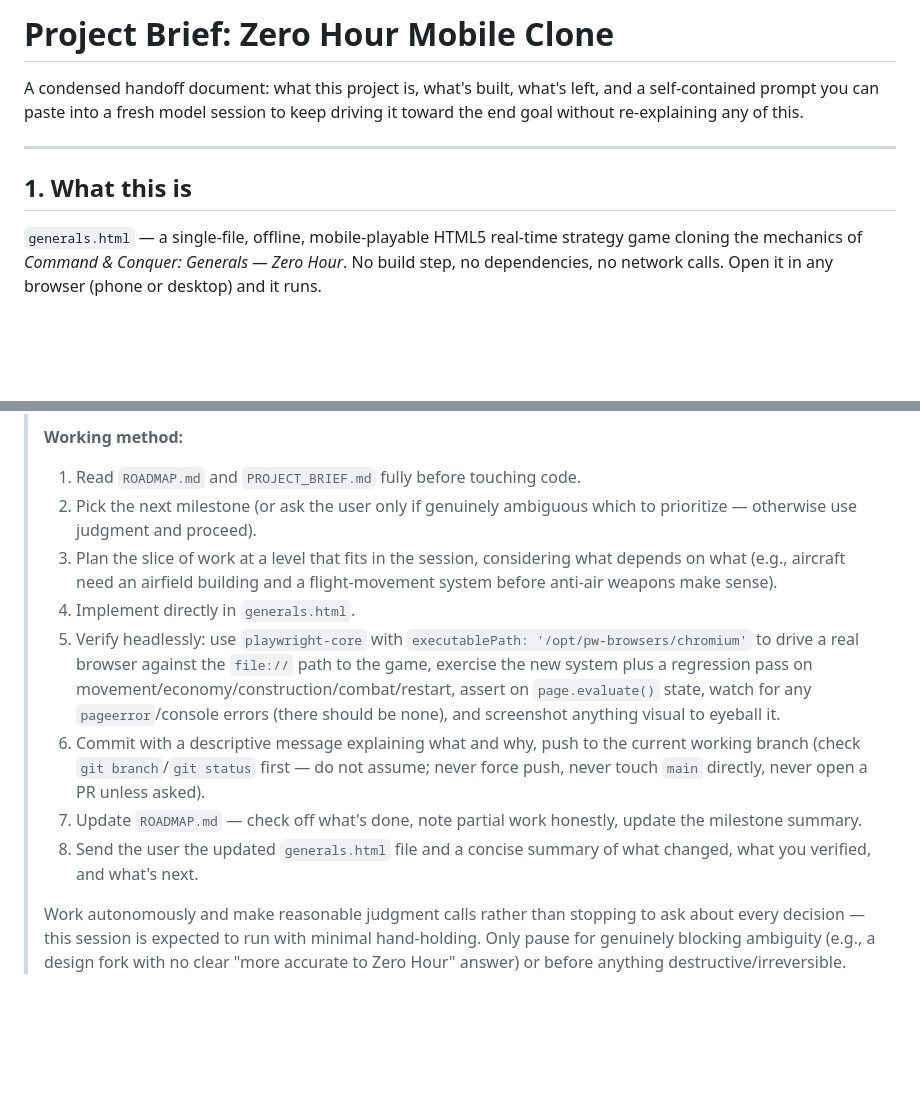
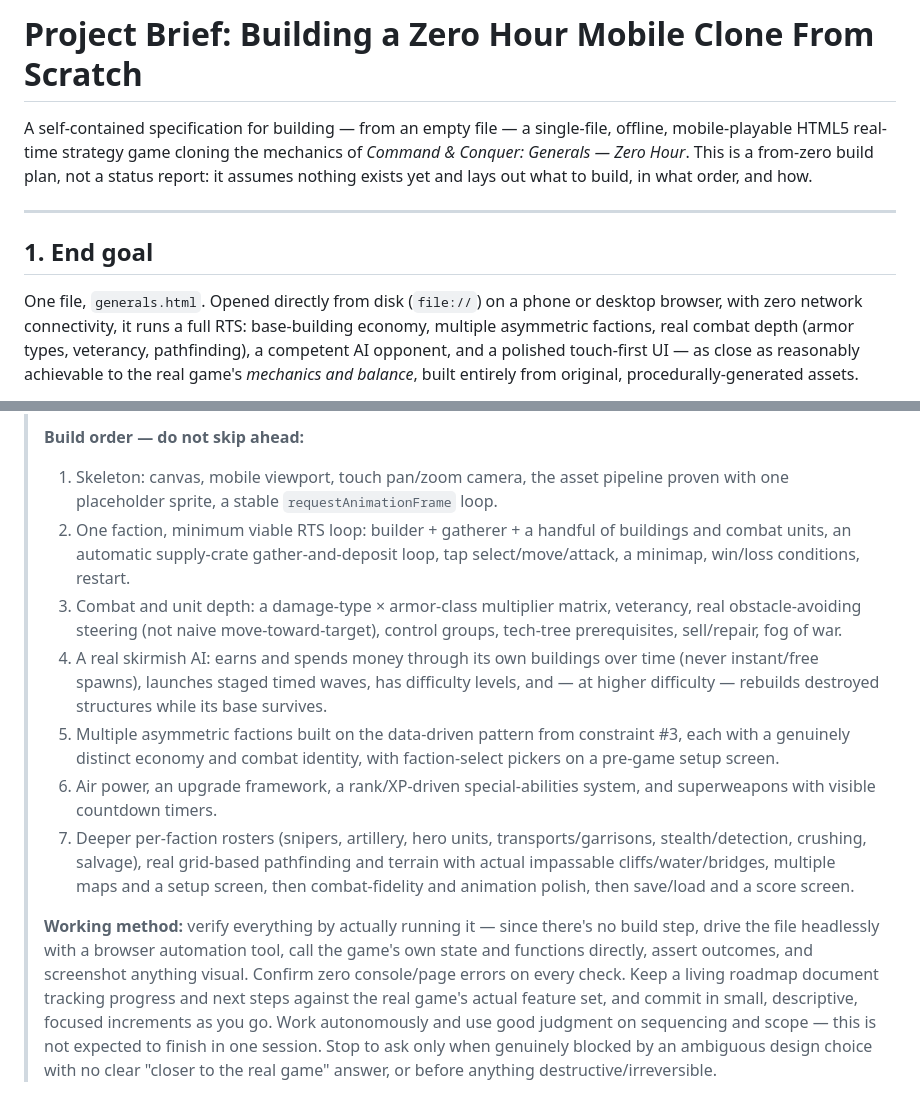
Before and after one commit to Mzxs100/3d-files, a Markdown page: PROJECT_BRIEF.md, 2 parts joined by grey strips. GitHub-like rendering; blank space fills up the shorter version.

```diff
--- a/PROJECT_BRIEF.md
+++ b/PROJECT_BRIEF.md
@@ -1,14 +1,18 @@
-# Project Brief: Zero Hour Mobile Clone
+# Project Brief: Building a Zero Hour Mobile Clone From Scratch
 
-A condensed handoff document: what this project is, what's built, what's left, and a
-self-contained prompt you can paste into a fresh model session to keep driving it toward
-the end goal without re-explaining any of this.
+A self-contained specification for building — from an empty file — a single-file,
+offline, mobile-playable HTML5 real-time strategy game cloning the mechanics of
+*Command & Conquer: Generals — Zero Hour*. This is a from-zero build plan, not a status
+report: it assumes nothing exists yet and lays out what to build, in what order, and how.
 
 ---
 
-## 1. What this is
+## 1. End goal
 
-`generals.html` — a single-file, offline, mobile-playable HTML5 real-time strategy game
-cloning the mechanics of *Command & Conquer: Generals — Zero Hour*. No build step, no
-dependencies, no network calls. Open it in any browser (phone or desktop) and it runs.
+One file, `generals.html`. Opened directly from disk (`file://`) on a phone or desktop
+browser, with zero network connectivity, it runs a full RTS: base-building economy,
+multiple asymmetric factions, real combat depth (armor types, veterancy, pathfinding),
+a competent AI opponent, and a polished touch-first UI — as close as reasonably
+achievable to the real game's *mechanics and balance*, built entirely from original,
+procedurally-generated assets.
 
@@ -187,27 +244,33 @@ autonomy. It intentionally repeats some of the above so it stands alone.
 >
-> **Working method:**
-> 1. Read `ROADMAP.md` and `PROJECT_BRIEF.md` fully before touching code.
-> 2. Pick the next milestone (or ask the user only if genuinely ambiguous which to
->    prioritize — otherwise use judgment and proceed).
-> 3. Plan the slice of work at a level that fits in the session, considering what
->    depends on what (e.g., aircraft need an airfield building and a flight-movement
->    system before anti-air weapons make sense).
-> 4. Implement directly in `generals.html`.
-> 5. Verify headlessly: use `playwright-core` with
->    `executablePath: '/opt/pw-browsers/chromium'` to drive a real browser against the
->    `file://` path to the game, exercise the new system plus a regression pass on
->    movement/economy/construction/combat/restart, assert on `page.evaluate()` state,
->    watch for any `pageerror`/console errors (there should be none), and screenshot
->    anything visual to eyeball it.
-> 6. Commit with a descriptive message explaining what and why, push to the current
->    working branch (check `git branch`/`git status` first — do not assume; never force
->    push, never touch `main` directly, never open a PR unless asked).
-> 7. Update `ROADMAP.md` — check off what's done, note partial work honestly, update the
->    milestone summary.
-> 8. Send the user the updated `generals.html` file and a concise summary of what
->    changed, what you verified, and what's next.
+> **Build order — do not skip ahead:**
+> 1. Skeleton: canvas, mobile viewport, touch pan/zoom camera, the asset pipeline
+>    proven with one placeholder sprite, a stable `requestAnimationFrame` loop.
+> 2. One faction, minimum viable RTS loop: builder + gatherer + a handful of buildings
+>    and combat units, an automatic supply-crate gather-and-deposit loop, tap
+>    select/move/attack, a minimap, win/loss conditions, restart.
+> 3. Combat and unit depth: a damage-type × armor-class multiplier matrix, veterancy,
+>    real obstacle-avoiding steering (not naive move-toward-target), control groups,
+>    tech-tree prerequisites, sell/repair, fog of war.
+> 4. A real skirmish AI: earns and spends money through its own buildings over time
+>    (never instant/free spawns), launches staged timed waves, has difficulty levels,
+>    and — at higher difficulty — rebuilds destroyed structures while its base survives.
+> 5. Multiple asymmetric factions built on the data-driven pattern from constraint #3,
+>    each with a genuinely distinct economy and combat identity, with faction-select
+>    pickers on a pre-game setup screen.
+> 6. Air power, an upgrade framework, a rank/XP-driven special-abilities system, and
+>    superweapons with visible countdown timers.
+> 7. Deeper per-faction rosters (snipers, artillery, hero units, transports/garrisons,
+>    stealth/detection, crushing, salvage), real grid-based pathfinding and terrain
+>    with actual impassable cliffs/water/bridges, multiple maps and a setup screen,
+>    then combat-fidelity and animation polish, then save/load and a score screen.
 >
-> Work autonomously and make reasonable judgment calls rather than stopping to ask about
-> every decision — this session is expected to run with minimal hand-holding. Only pause
-> for genuinely blocking ambiguity (e.g., a design fork with no clear "more accurate to
-> Zero Hour" answer) or before anything destructive/irreversible.
+> **Working method:** verify everything by actually running it — since there's no
+> build step, drive the file headlessly with a browser automation tool, call the
+> game's own state and functions directly, assert outcomes, and screenshot anything
+> visual. Confirm zero console/page errors on every check. Keep a living roadmap
+> document tracking progress and next steps against the real game's actual feature
+> set, and commit in small, descriptive, focused increments as you go. Work
+> autonomously and use good judgment on sequencing and scope — this is not expected to
+> finish in one session. Stop to ask only when genuinely blocked by an ambiguous design
+> choice with no clear "closer to the real game" answer, or before anything
+> destructive/irreversible.
```
Also changed, not shown: other parts of PROJECT_BRIEF.md (+203 -150 lines).
